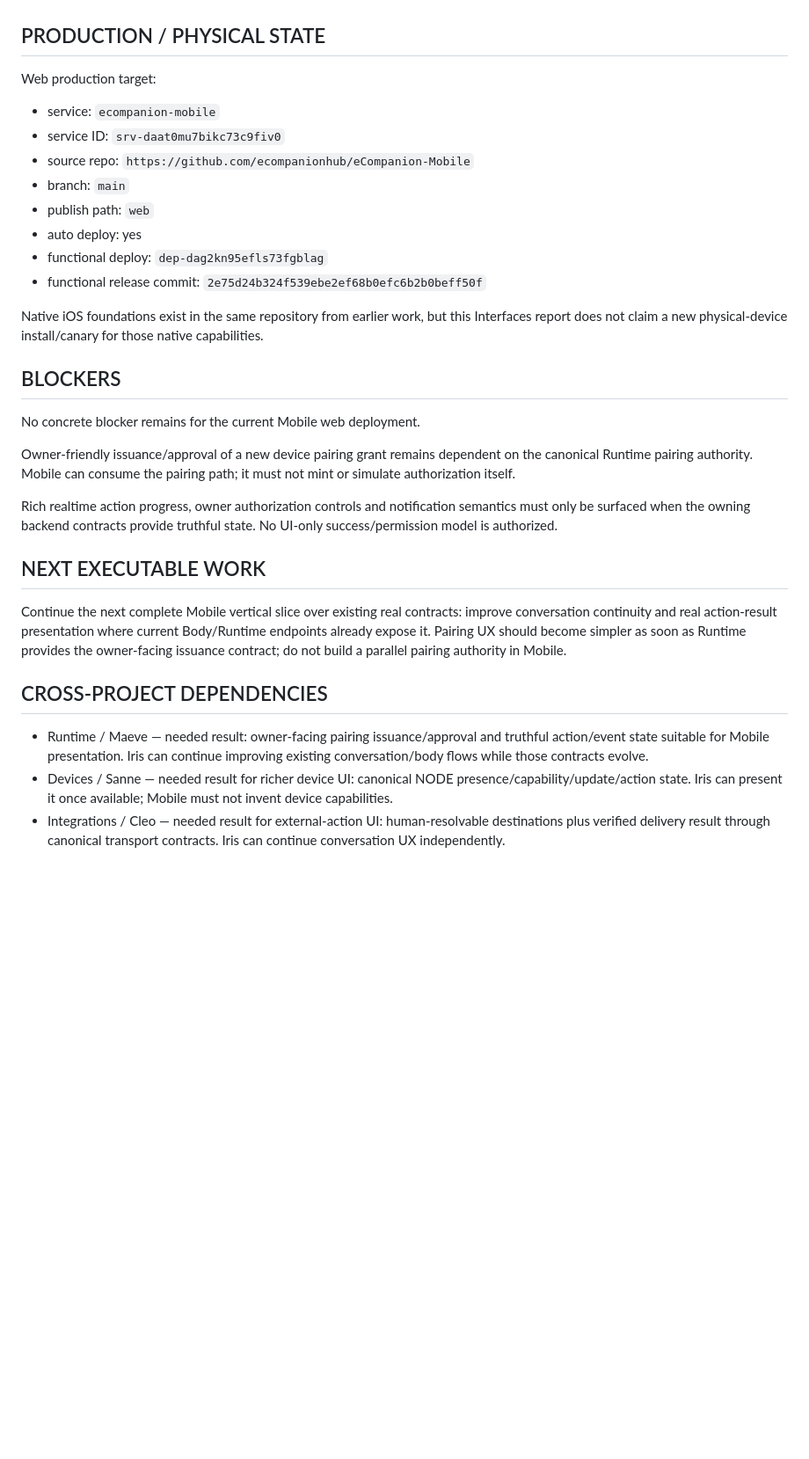
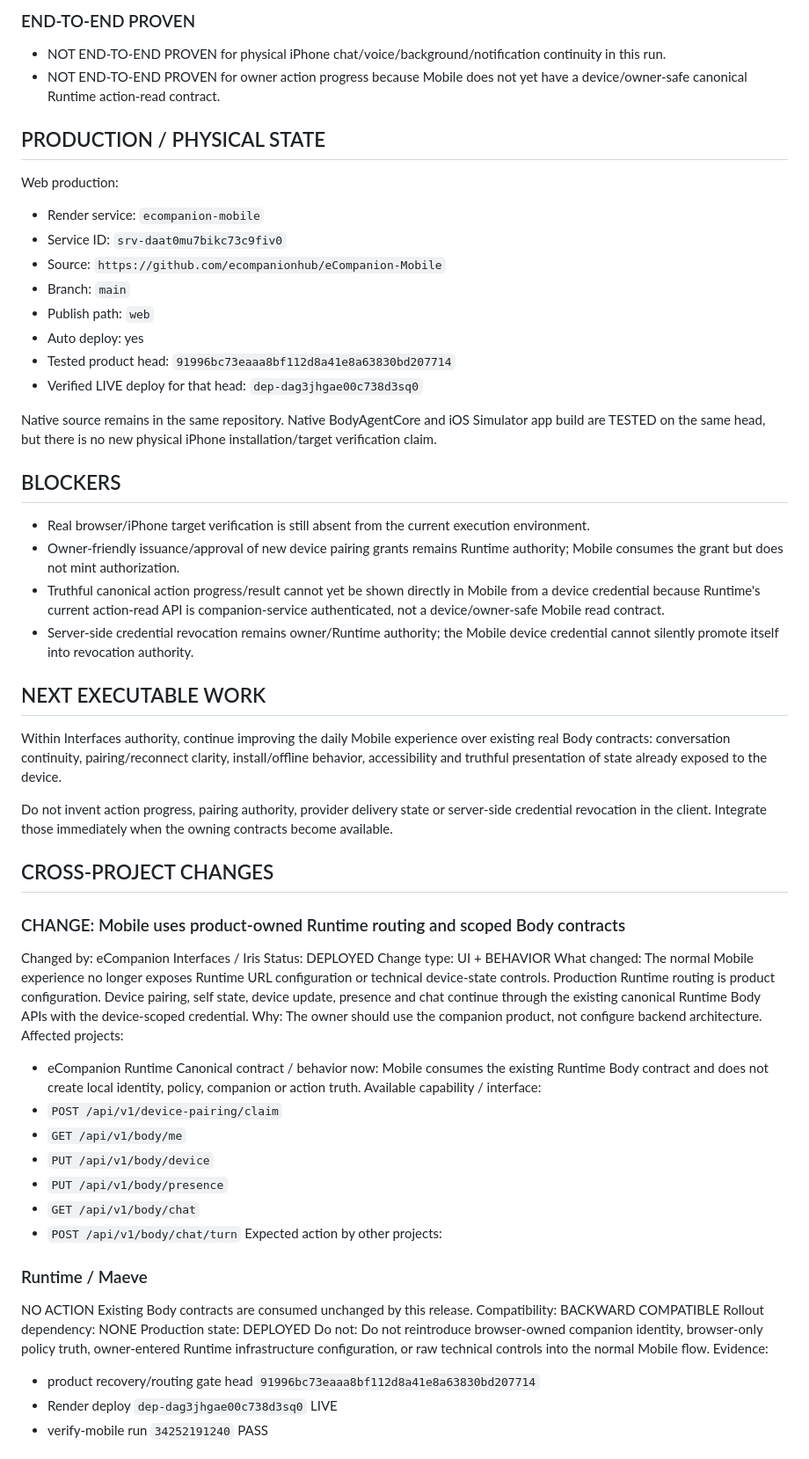
Before and after one commit to ecompanionhub/eCompanion-Mobile, a Markdown page: HEADQUARTERS_REPORT.md, the part around one of its changes. Shown at 88% size. GitHub-like rendering; blank space fills up the shorter version.

Commit message:
docs: publish current Mobile product and cross-project evidence

```diff
--- a/HEADQUARTERS_REPORT.md
+++ b/HEADQUARTERS_REPORT.md
@@ -33,28 +60,68 @@ The owner-facing Mobile / Body web client no longer presents Runtime configurati
+### END-TO-END PROVEN
+- NOT END-TO-END PROVEN for physical iPhone chat/voice/background/notification continuity in this run.
+- NOT END-TO-END PROVEN for owner action progress because Mobile does not yet have a device/owner-safe canonical Runtime action-read contract.
 
 ## PRODUCTION / PHYSICAL STATE
-Web production target:
-- service: `ecompanion-mobile`
-- service ID: `srv-daat0mu7bikc73c9fiv0`
-- source repo: `https://github.com/ecompanionhub/eCompanion-Mobile`
-- branch: `main`
-- publish path: `web`
-- auto deploy: yes
-- functional deploy: `dep-dag2kn95efls73fgblag`
-- functional release commit: `2e75d24b324f539ebe2ef68b0efc6b2b0beff50f`
+Web production:
+- Render service: `ecompanion-mobile`
+- Service ID: `srv-daat0mu7bikc73c9fiv0`
+- Source: `https://github.com/ecompanionhub/eCompanion-Mobile`
+- Branch: `main`
+- Publish path: `web`
+- Auto deploy: yes
+- Tested product head: `91996bc73eaaa8bf112d8a41e8a63830bd207714`
+- Verified LIVE deploy for that head: `dep-dag3jhgae00c738d3sq0`
 
-Native iOS foundations exist in the same repository from earlier work, but this Interfaces report does not claim a new physical-device install/canary for those native capabilities.
+Native source remains in the same repository. Native BodyAgentCore and iOS Simulator app build are TESTED on the same head, but there is no new physical iPhone installation/target verification claim.
 
 ## BLOCKERS
-No concrete blocker remains for the current Mobile web deployment.
-
-Owner-friendly issuance/approval of a new device pairing grant remains dependent on the canonical Runtime pairing authority. Mobile can consume the pairing path; it must not mint or simulate authorization itself.
-
-Rich realtime action progress, owner authorization controls and notification semantics must only be surfaced when the owning backend contracts provide truthful state. No UI-only success/permission model is authorized.
+- Real browser/iPhone target verification is still absent from the current execution environment.
+- Owner-friendly issuance/approval of new device pairing grants remains Runtime authority; Mobile consumes the grant but does not mint authorization.
+- Truthful canonical action progress/result cannot yet be shown directly in Mobile from a device credential because Runtime's current action-read API is companion-service authenticated, not a device/owner-safe Mobile read contract.
+- Server-side credential revocation remains owner/Runtime authority; the Mobile device credential cannot silently promote itself into revocation authority.
 
 ## NEXT EXECUTABLE WORK
-Continue the next complete Mobile vertical slice over existing real contracts: improve conversation continuity and real action-result presentation where current Body/Runtime endpoints already expose it. Pairing UX should become simpler as soon as Runtime provides the owner-facing issuance contract; do not build a parallel pairing authority in Mobile.
+Within Interfaces authority, continue improving the daily Mobile experience over existing real Body contracts: conversation continuity, pairing/reconnect clarity, install/offline behavior, accessibility and truthful presentation of state already exposed to the device.
 
-## CROSS-PROJECT DEPENDENCIES
-- Runtime / Maeve — needed result: owner-facing pairing issuance/approval and truthful action/event state suitable for Mobile presentation. Iris can continue improving existing conversation/body flows while those contracts evolve.
-- Devices / Sanne — needed result for richer device UI: canonical NODE presence/capability/update/action state. Iris can present it once available; Mobile must not invent device capabilities.
-- Integrations / Cleo — needed result for external-action UI: human-resolvable destinations plus verified delivery result through canonical transport contracts. Iris can continue conversation UX independently.
+Do not invent action progress, pairing authority, provider delivery state or server-side credential revocation in the client. Integrate those immediately when the owning contracts become available.
+
+## CROSS-PROJECT CHANGES
+### CHANGE: Mobile uses product-owned Runtime routing and scoped Body contracts
+Changed by:
+eCompanion Interfaces / Iris
+Status:
+DEPLOYED
+Change type:
+UI + BEHAVIOR
+What changed:
+The normal Mobile experience no longer exposes Runtime URL configuration or technical device-state controls. Production Runtime routing is product configuration. Device pairing, self state, device update, presence and chat continue through the existing canonical Runtime Body APIs with the device-scoped credential.
+Why:
+The owner should use the companion product, not configure backend architecture.
+Affected projects:
+- eCompanion Runtime
+Canonical contract / behavior now:
+Mobile consumes the existing Runtime Body contract and does not create local identity, policy, companion or action truth.
+Available capability / interface:
+- `POST /api/v1/device-pairing/claim`
+- `GET /api/v1/body/me`
+- `PUT /api/v1/body/device`
+- `PUT /api/v1/body/presence`
+- `GET /api/v1/body/chat`
+- `POST /api/v1/body/chat/turn`
+Expected action by other projects:
+### Runtime / Maeve
+NO ACTION
+Existing Body contracts are consumed unchanged by this release.
+Compatibility:
+BACKWARD COMPATIBLE
+Rollout dependency:
+NONE
+Production state:
+DEPLOYED
+Do not:
+Do not reintroduce browser-owned companion identity, browser-only policy truth, owner-entered Runtime infrastructure configuration, or raw technical controls into the normal Mobile flow.
+Evidence:
+- product recovery/routing gate head `91996bc73eaaa8bf112d8a41e8a63830bd207714`
+- Render deploy `dep-dag3jhgae00c738d3sq0` LIVE
+- verify-mobile run `34252191240` PASS
+
```
Also changed, not shown: other parts of HEADQUARTERS_REPORT.md (+109 -32 lines).
